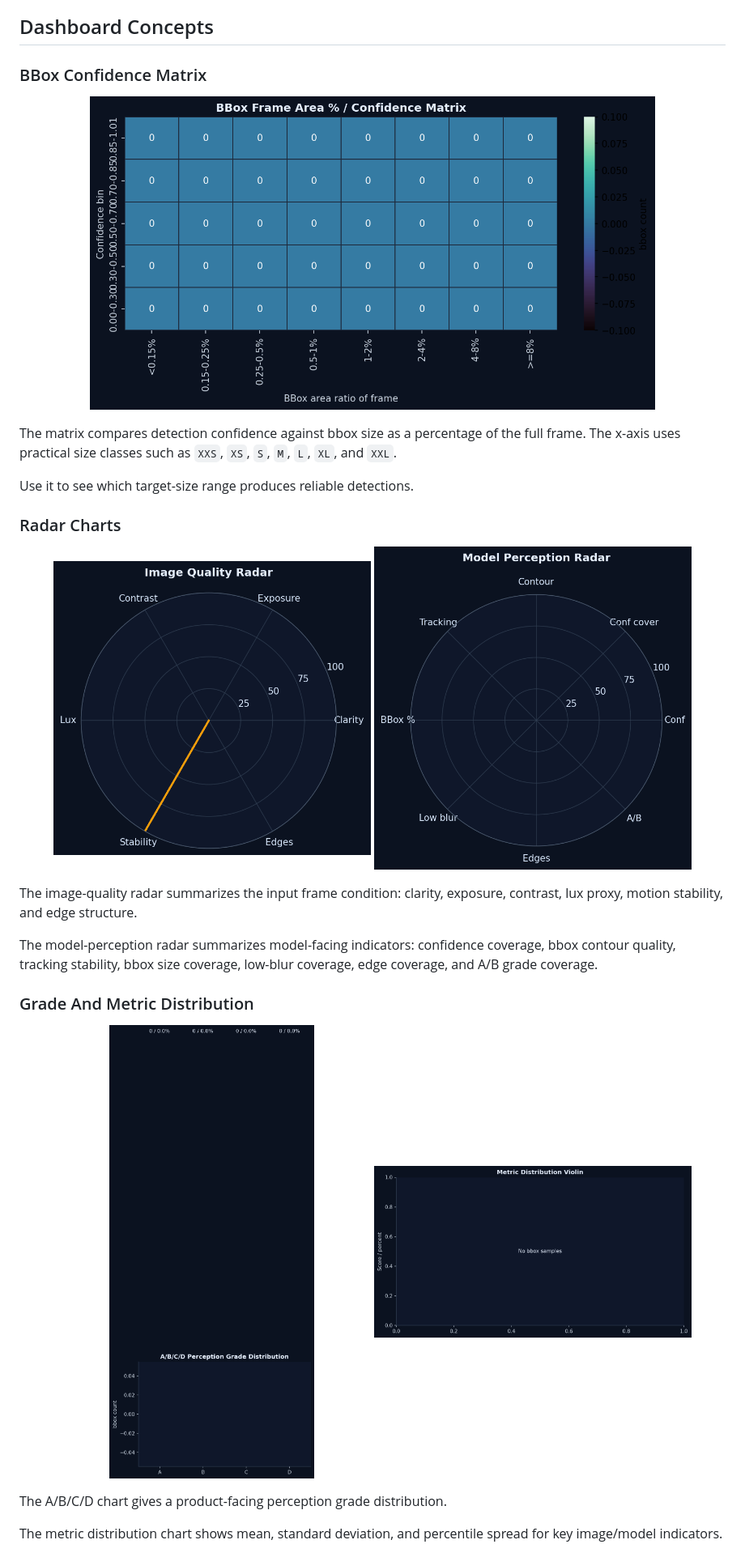
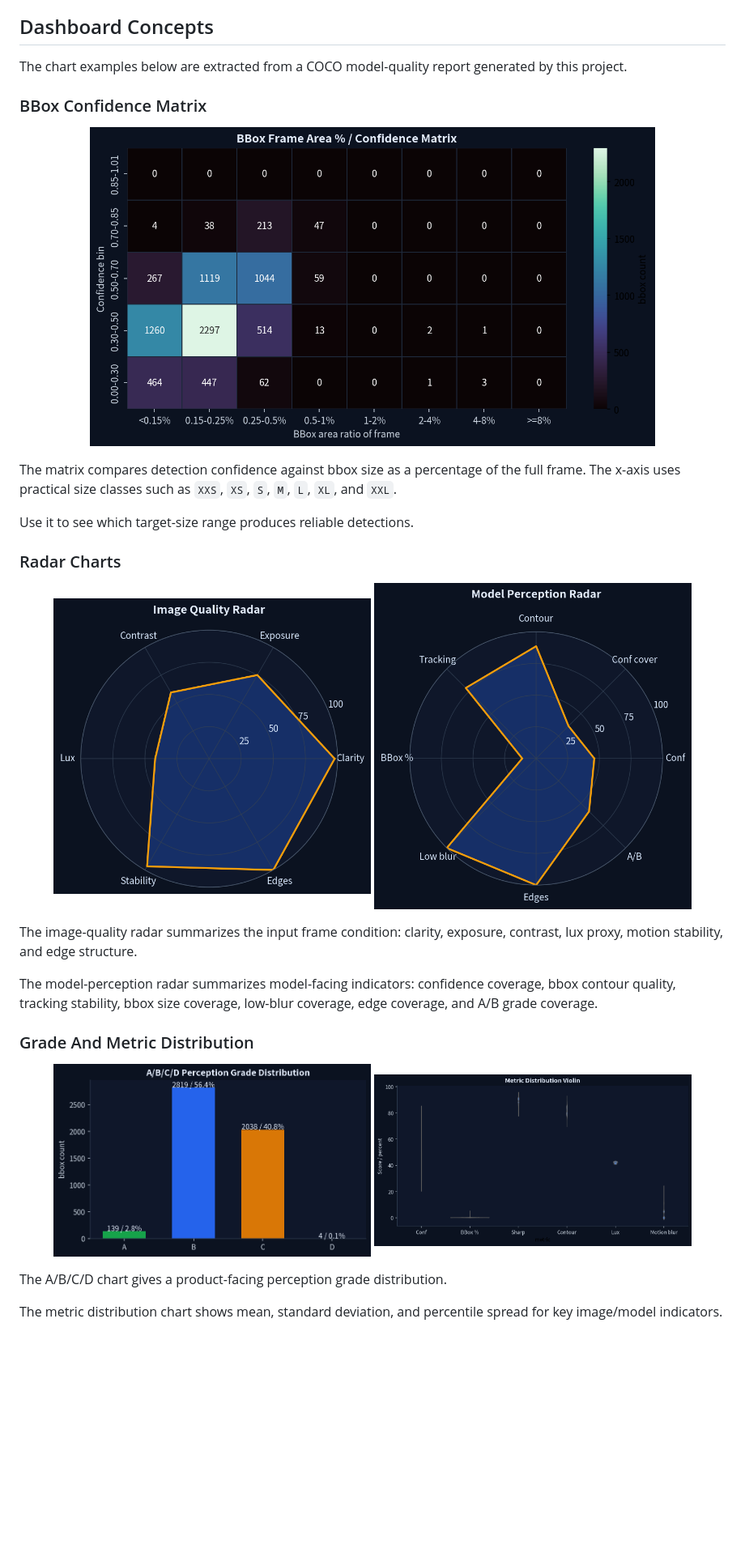
Before and after one commit to a0665x/YOLO_Assessnent, a Markdown page: README.md, the part around the change printed below. Shown: that part at 81% size. GitHub-like rendering; pictures changed too: docs/assets/abcd-grade-distribution.png, docs/assets/bbox-confidence-matrix.png, docs/assets/image-quality-radar.png; blank space fills up the shorter version.

Commit message:
Refresh README report assets from COCO assessment

```diff
--- a/README.md
+++ b/README.md
@@ -69,6 +69,8 @@ Reports are exported as self-contained HTML/JSON files and downloaded through th
 
 ## Dashboard Concepts
 
+The chart examples below are extracted from a COCO model-quality report generated by this project.
+
 ### BBox Confidence Matrix
 
 <p align="center">
```
Also changed, not shown: other parts of README.md (+8 -0 lines), docs/assets/representative-bbox-sample.jpg (added).
